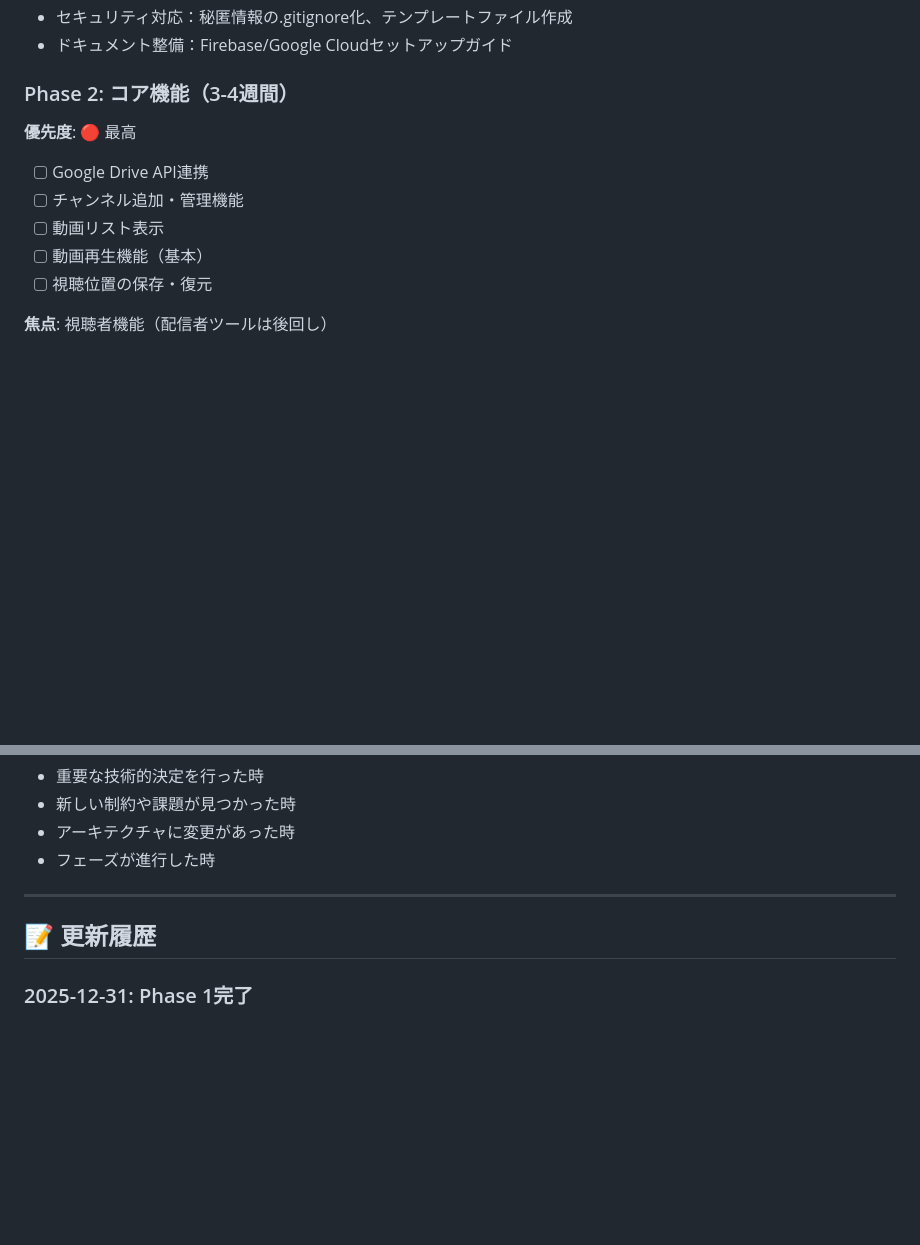
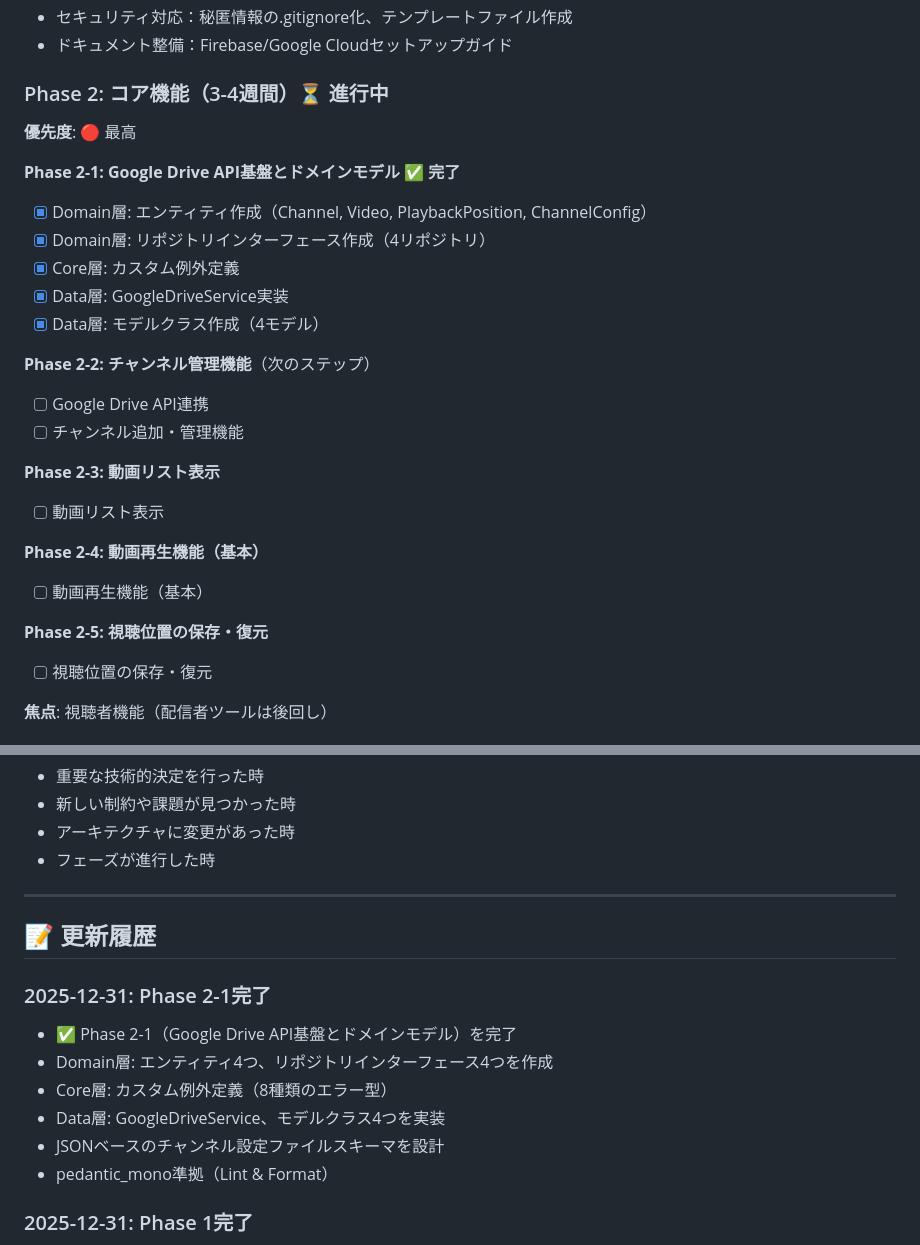
Before and after one commit to noboru-i/feedivo, a Markdown page: CLAUDE.md, 2 parts joined by grey strips. GitHub-like rendering; blank space fills up the shorter version.

Commit message:
docs: Phase 2-1完了をCLAUDE.mdに記録
- Phase 2の進捗状況を5段階（Phase 2-1～2-5）に細分化
- Phase 2-1（Google Drive API基盤とドメインモデル）を完了としてマーク
- 更新履歴に2025-12-31のPhase 2-1完了を追加

🤖 Generated with [Claude Code](https://claude.com/claude-code)

Co-Authored-By: Claude Sonnet 4.5 <noreply@anthropic.com>

```diff
--- a/CLAUDE.md
+++ b/CLAUDE.md
@@ -167,12 +167,27 @@ match /users/{userId} {
 - セキュリティ対応：秘匿情報の.gitignore化、テンプレートファイル作成
 - ドキュメント整備：Firebase/Google Cloudセットアップガイド
 
-### Phase 2: コア機能（3-4週間）
+### Phase 2: コア機能（3-4週間）⏳ **進行中**
 **優先度**: 🔴 最高
+
+**Phase 2-1: Google Drive API基盤とドメインモデル** ✅ **完了**
+- [x] Domain層: エンティティ作成（Channel, Video, PlaybackPosition, ChannelConfig）
+- [x] Domain層: リポジトリインターフェース作成（4リポジトリ）
+- [x] Core層: カスタム例外定義
+- [x] Data層: GoogleDriveService実装
+- [x] Data層: モデルクラス作成（4モデル）
+
+**Phase 2-2: チャンネル管理機能**（次のステップ）
 - [ ] Google Drive API連携
 - [ ] チャンネル追加・管理機能
+
+**Phase 2-3: 動画リスト表示**
 - [ ] 動画リスト表示
+
+**Phase 2-4: 動画再生機能（基本）**
 - [ ] 動画再生機能（基本）
+
+**Phase 2-5: 視聴位置の保存・復元**
 - [ ] 視聴位置の保存・復元
 
 **焦点**: 視聴者機能（配信者ツールは後回し）
@@ -337,6 +352,14 @@ match /users/{userId} {
 
 ## 📝 更新履歴
 
+### 2025-12-31: Phase 2-1完了
+- ✅ Phase 2-1（Google Drive API基盤とドメインモデル）を完了
+- Domain層: エンティティ4つ、リポジトリインターフェース4つを作成
+- Core層: カスタム例外定義（8種類のエラー型）
+- Data層: GoogleDriveService、モデルクラス4つを実装
+- JSONベースのチャンネル設定ファイルスキーマを設計
+- pedantic_mono準拠（Lint & Format）
+
 ### 2025-12-31: Phase 1完了
 - ✅ Phase 1（基盤構築）を完了としてマーク
 - パッケージバージョンを実際の採用版に更新
```
